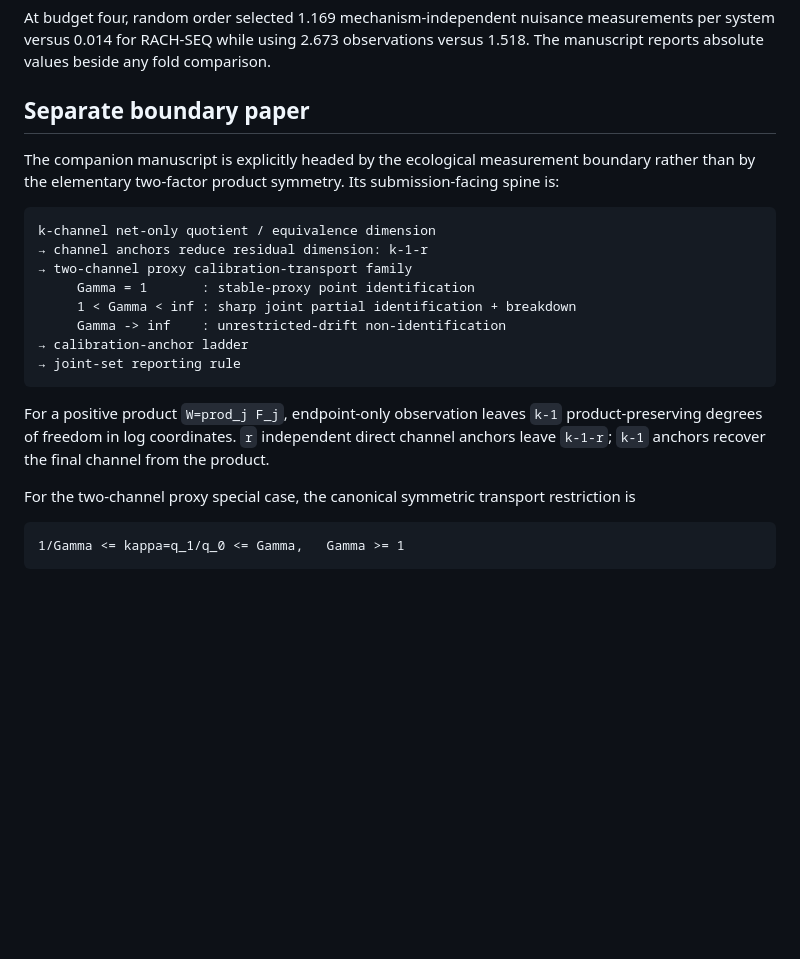
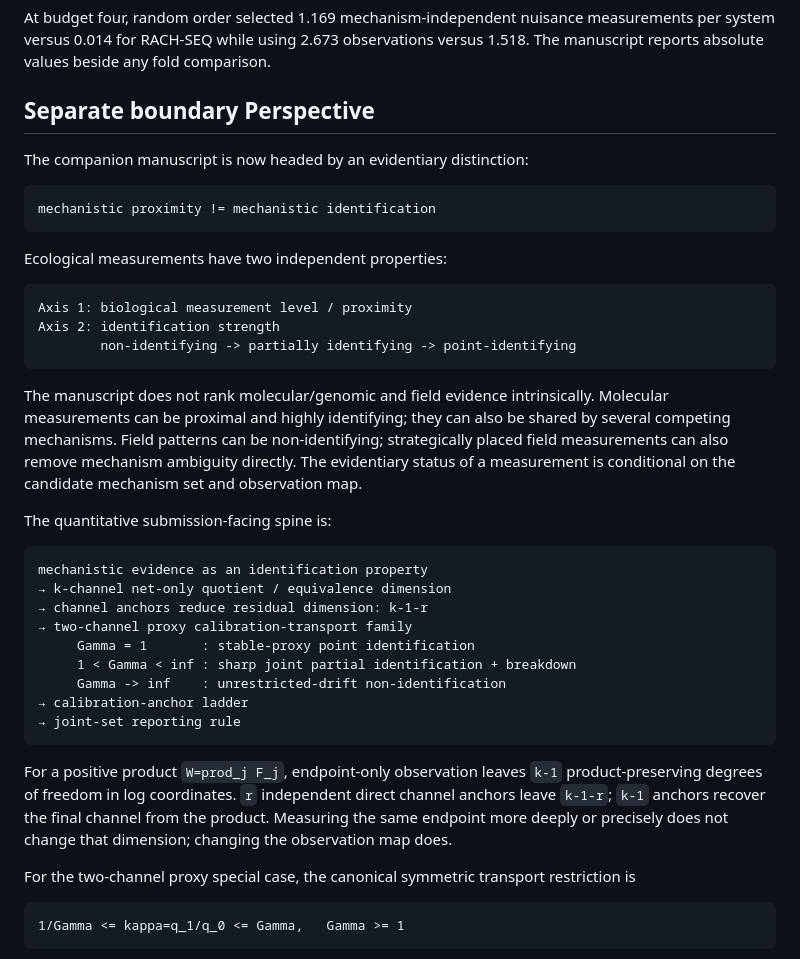
Before and after one commit to zuizui0223/microdonta, a Markdown page: paper/README.md, the part around one of its changes. Rendered like a GitHub page; blank space fills up the shorter version.

````diff
--- a/paper/README.md
+++ b/paper/README.md
@@ -23,12 +23,29 @@ At budget two, RACH-SEQ resolved all initial confounding edges on average and co
 
 At budget four, random order selected 1.169 mechanism-independent nuisance measurements per system versus 0.014 for RACH-SEQ while using 2.673 observations versus 1.518. The manuscript reports absolute values beside any fold comparison.
 
-## Separate boundary paper
+## Separate boundary Perspective
 
-The companion manuscript is explicitly headed by the ecological measurement boundary rather than by the elementary two-factor product symmetry. Its submission-facing spine is:
+The companion manuscript is now headed by an evidentiary distinction:
 
 ```text
-k-channel net-only quotient / equivalence dimension
+mechanistic proximity != mechanistic identification
+```
+
+Ecological measurements have two independent properties:
+
+```text
+Axis 1: biological measurement level / proximity
+Axis 2: identification strength
+        non-identifying -> partially identifying -> point-identifying
+```
+
+The manuscript does not rank molecular/genomic and field evidence intrinsically. Molecular measurements can be proximal and highly identifying; they can also be shared by several competing mechanisms. Field patterns can be non-identifying; strategically placed field measurements can also remove mechanism ambiguity directly. The evidentiary status of a measurement is conditional on the candidate mechanism set and observation map.
+
+The quantitative submission-facing spine is:
+
+```text
+mechanistic evidence as an identification property
+→ k-channel net-only quotient / equivalence dimension
 → channel anchors reduce residual dimension: k-1-r
 → two-channel proxy calibration-transport family
      Gamma = 1       : stable-proxy point identification
@@ -38,7 +55,7 @@ k-channel net-only quotient / equivalence dimension
 → joint-set reporting rule
 ```
 
-For a positive product `W=prod_j F_j`, endpoint-only observation leaves `k-1` product-preserving degrees of freedom in log coordinates. `r` independent direct channel anchors leave `k-1-r`; `k-1` anchors recover the final channel from the product.
+For a positive product `W=prod_j F_j`, endpoint-only observation leaves `k-1` product-preserving degrees of freedom in log coordinates. `r` independent direct channel anchors leave `k-1-r`; `k-1` anchors recover the final channel from the product. Measuring the same endpoint more deeply or precisely does not change that dimension; changing the observation map does.
 
 For the two-channel proxy special case, the canonical symmetric transport restriction is
 
````
Also changed, not shown: other parts of paper/README.md (+23 -11 lines).
